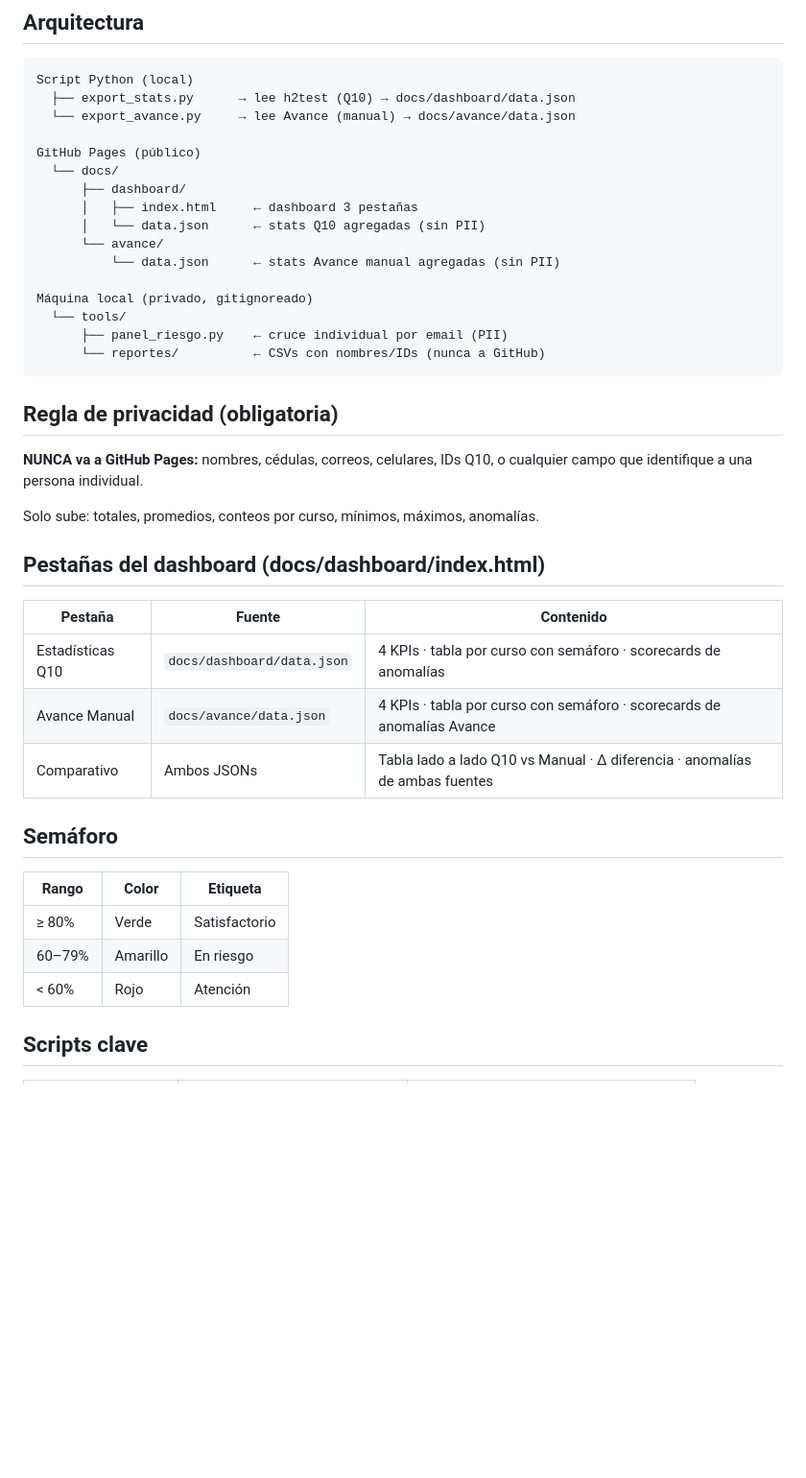
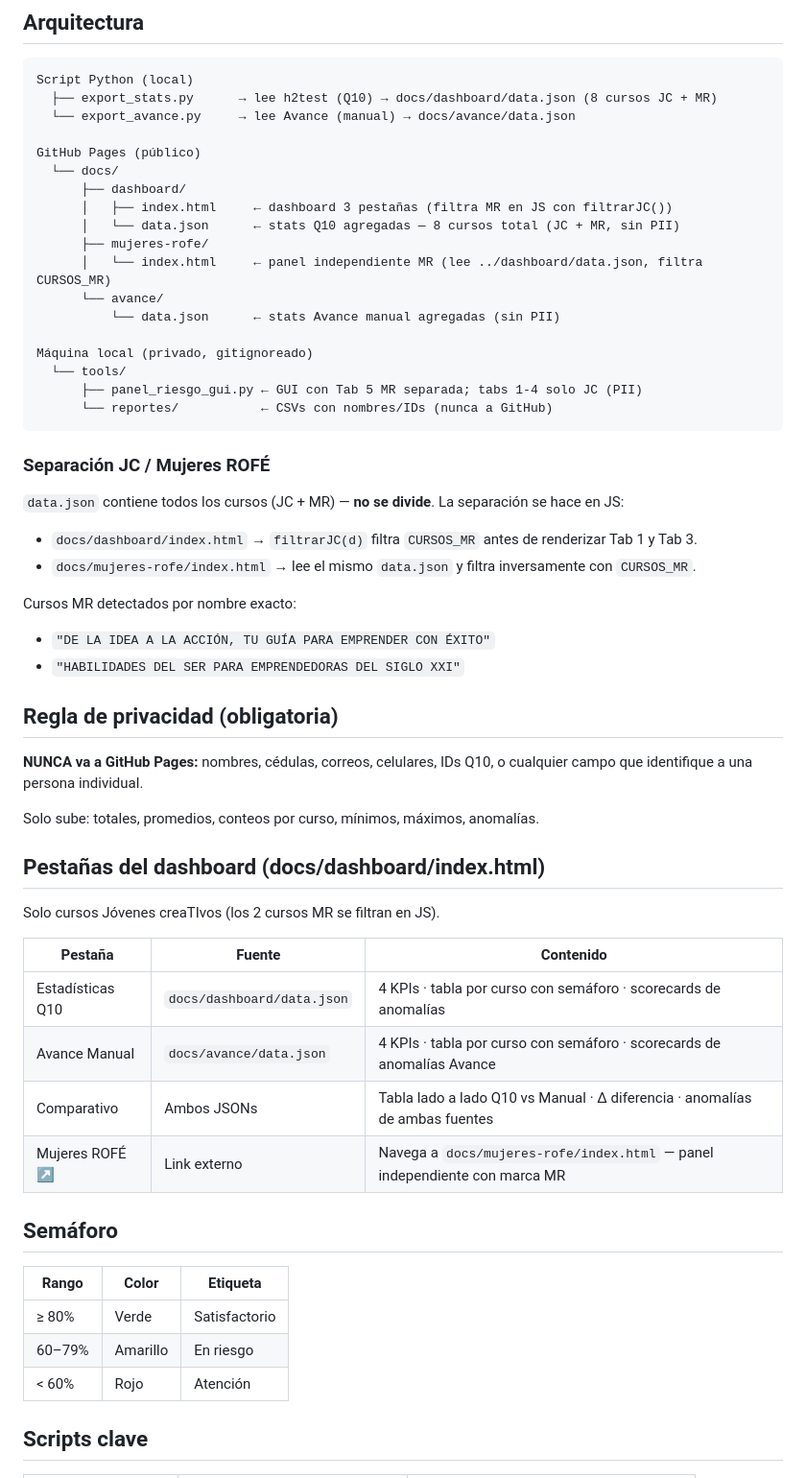
Before and after one commit to Fundacion-ROFE/Estadisticas, a Markdown page: docs/procesos/dashboard-web.md, the part around one of its changes. Shown at 96% size. GitHub-like rendering; blank space fills up the shorter version.

````diff
--- a/docs/procesos/dashboard-web.md
+++ b/docs/procesos/dashboard-web.md
@@ -26,22 +26,34 @@ No hay Schedule ni bot de Telegram para esta parte. El flujo es:
 
 ```
 Script Python (local)
-  ├── export_stats.py      → lee h2test (Q10) → docs/dashboard/data.json
+  ├── export_stats.py      → lee h2test (Q10) → docs/dashboard/data.json (8 cursos JC + MR)
   └── export_avance.py     → lee Avance (manual) → docs/avance/data.json
 
 GitHub Pages (público)
   └── docs/
       ├── dashboard/
-      │   ├── index.html     ← dashboard 3 pestañas
-      │   └── data.json      ← stats Q10 agregadas (sin PII)
+      │   ├── index.html     ← dashboard 3 pestañas (filtra MR en JS con filtrarJC())
+      │   └── data.json      ← stats Q10 agregadas — 8 cursos total (JC + MR, sin PII)
+      ├── mujeres-rofe/
+      │   └── index.html     ← panel independiente MR (lee ../dashboard/data.json, filtra CURSOS_MR)
       └── avance/
           └── data.json      ← stats Avance manual agregadas (sin PII)
 
 Máquina local (privado, gitignoreado)
   └── tools/
-      ├── panel_riesgo.py    ← cruce individual por email (PII)
-      └── reportes/          ← CSVs con nombres/IDs (nunca a GitHub)
+      ├── panel_riesgo_gui.py ← GUI con Tab 5 MR separada; tabs 1-4 solo JC (PII)
+      └── reportes/           ← CSVs con nombres/IDs (nunca a GitHub)
 ```
+
+### Separación JC / Mujeres ROFÉ
+
+`data.json` contiene todos los cursos (JC + MR) — **no se divide**. La separación se hace en JS:
+- `docs/dashboard/index.html` → `filtrarJC(d)` filtra `CURSOS_MR` antes de renderizar Tab 1 y Tab 3.
+- `docs/mujeres-rofe/index.html` → lee el mismo `data.json` y filtra inversamente con `CURSOS_MR`.
+
+Cursos MR detectados por nombre exacto:
+- `"DE LA IDEA A LA ACCIÓN, TU GUÍA PARA EMPRENDER CON ÉXITO"`
+- `"HABILIDADES DEL SER PARA EMPRENDEDORAS DEL SIGLO XXI"`
 
 ## Regla de privacidad (obligatoria)
 
@@ -52,19 +64,22 @@ Solo sube: totales, promedios, conteos por curso, mínimos, máximos, anomalías
 
 ## Pestañas del dashboard (docs/dashboard/index.html)
 
-| Pestaña | Fuente | Contenido |
-|---|---|---|
-| Estadísticas Q10 | `docs/dashboard/data.json` | 4 KPIs · tabla por curso con semáforo · scorecards de anomalías |
-| Avance Manual | `docs/avance/data.json` | 4 KPIs · tabla por curso con semáforo · scorecards de anomalías Avance |
-| Comparativo | Ambos JSONs | Tabla lado a lado Q10 vs Manual · Δ diferencia · anomalías de ambas fuentes |
+Solo cursos Jóvenes creaTIvos (los 2 cursos MR se filtran en JS).
+
+| Pestaña          | Fuente                     | Contenido                                                                   |
+| ---------------- | -------------------------- | --------------------------------------------------------------------------- |
+| Estadísticas Q10 | `docs/dashboard/data.json` | 4 KPIs · tabla por curso con semáforo · scorecards de anomalías             |
+| Avance Manual    | `docs/avance/data.json`    | 4 KPIs · tabla por curso con semáforo · scorecards de anomalías Avance      |
+| Comparativo      | Ambos JSONs                | Tabla lado a lado Q10 vs Manual · Δ diferencia · anomalías de ambas fuentes |
+| Mujeres ROFÉ ↗  | Link externo               | Navega a `docs/mujeres-rofe/index.html` — panel independiente con marca MR |
 
 ## Semáforo
 
-| Rango | Color | Etiqueta |
-|---|---|---|
-| ≥ 80% | Verde | Satisfactorio |
-| 60–79% | Amarillo | En riesgo |
-| < 60% | Rojo | Atención |
+| Rango  | Color    | Etiqueta      |
+| ------ | -------- | ------------- |
+| ≥ 80%  | Verde    | Satisfactorio |
+| 60–79% | Amarillo | En riesgo     |
+| < 60%  | Rojo     | Atención      |
 
 ## Scripts clave
 
````
Also changed, not shown: other parts of docs/procesos/dashboard-web.md (+1 -1 lines), claude_sessions.md (+51 -0 lines).
